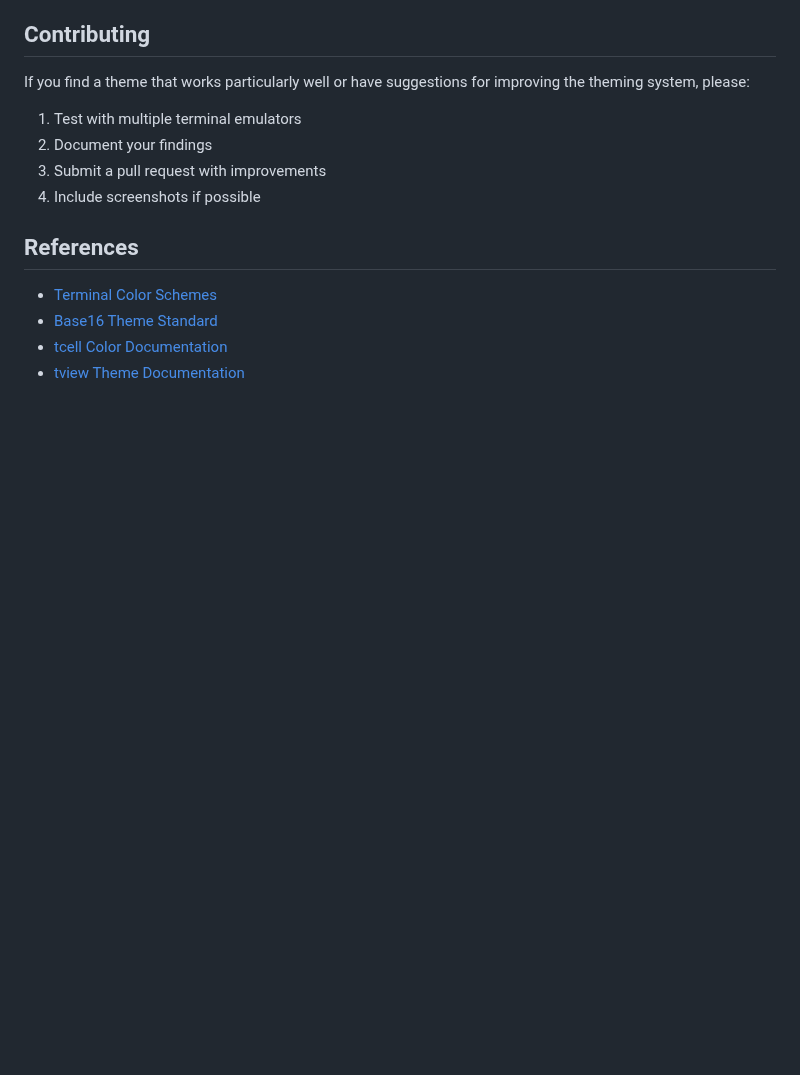
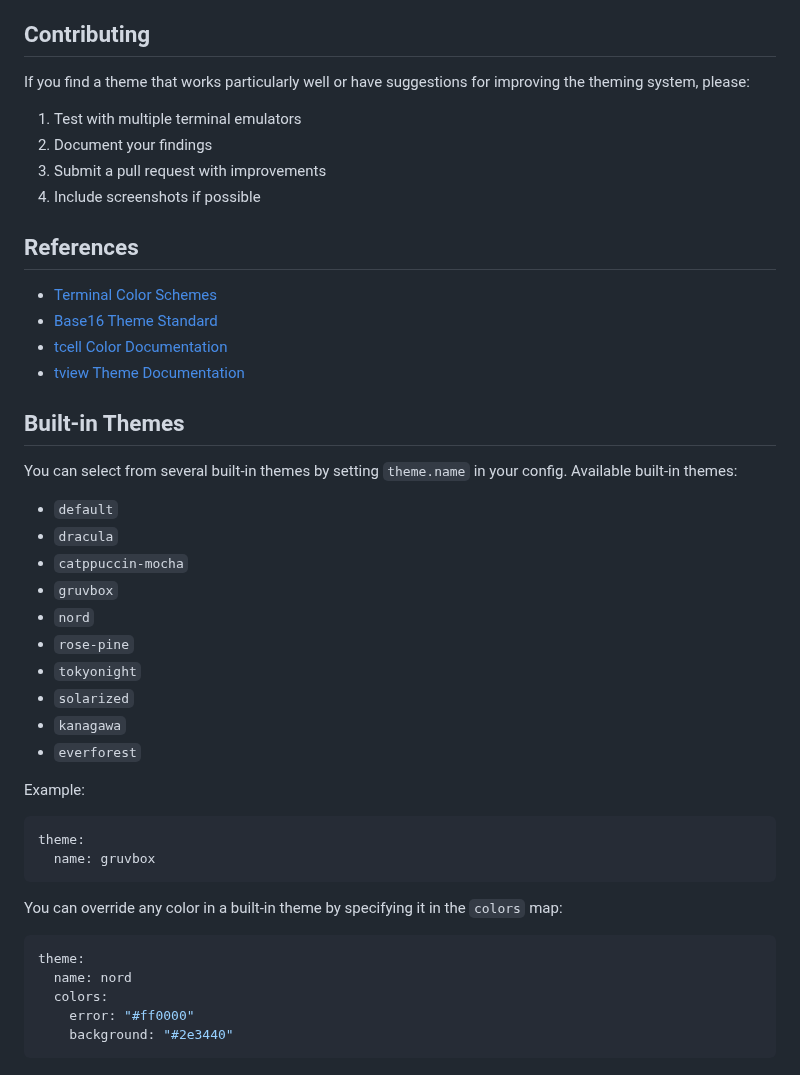
Before and after one commit to devnullvoid/pvetui, a Markdown page: docs/THEMING.md, the part around the change. GitHub-like rendering; blank space fills up the shorter version.

````diff
--- a/docs/THEMING.md
+++ b/docs/THEMING.md
@@ -176,3 +176,33 @@ If you find a theme that works particularly well or have suggestions for improvi
 - [Base16 Theme Standard](https://github.com/chriskempson/base16)
 - [tcell Color Documentation](https://pkg.go.dev/github.com/gdamore/tcell/v2#Color)
 - [tview Theme Documentation](https://pkg.go.dev/github.com/rivo/tview#Theme)
+
+## Built-in Themes
+
+You can select from several built-in themes by setting `theme.name` in your config. Available built-in themes:
+
+- `default`
+- `dracula`
+- `catppuccin-mocha`
+- `gruvbox`
+- `nord`
+- `rose-pine`
+- `tokyonight`
+- `solarized`
+- `kanagawa`
+- `everforest`
+
+Example:
+```yaml
+theme:
+  name: gruvbox
+```
+
+You can override any color in a built-in theme by specifying it in the `colors` map:
+```yaml
+theme:
+  name: nord
+  colors:
+    error: "#ff0000"
+    background: "#2e3440"
+```
````
Also changed, not shown: CHANGELOG.md (+1 -0 lines), README.md (+10 -7 lines).
